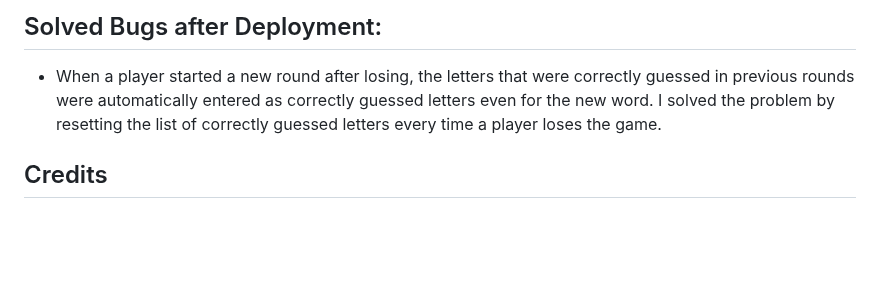
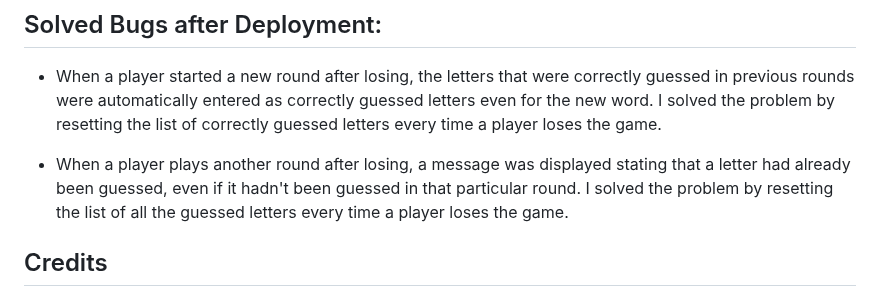
Before and after one commit to Kattis91/hangman, a Markdown page: README.md, the part around the change. Rendered like a GitHub page; blank space fills up the shorter version.

Commit message:
Add information about resetting the list with all the guessed letters into the solved bugs section

```diff
--- a/README.md
+++ b/README.md
@@ -164,6 +164,8 @@ I know it's very early in the game, but what if a user accidentally stumbled upo
 
   - When a player started a new round after losing, the letters that were correctly guessed in previous rounds were automatically entered as correctly guessed letters even for the new word. I solved the problem by resetting the list of correctly guessed letters every time a player loses the game.
 
+  - When a player plays another round after losing, a message was displayed stating that a letter had already been guessed, even if it hadn't been guessed in that particular round. I solved the problem by resetting the list of all the guessed letters every time a player loses the game.
+
 ## Credits
 
 ### Media
```
